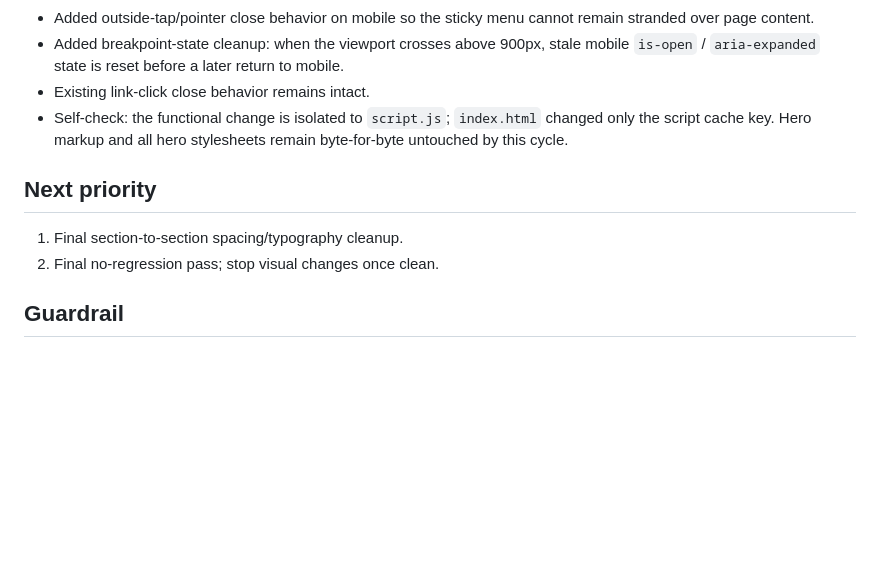
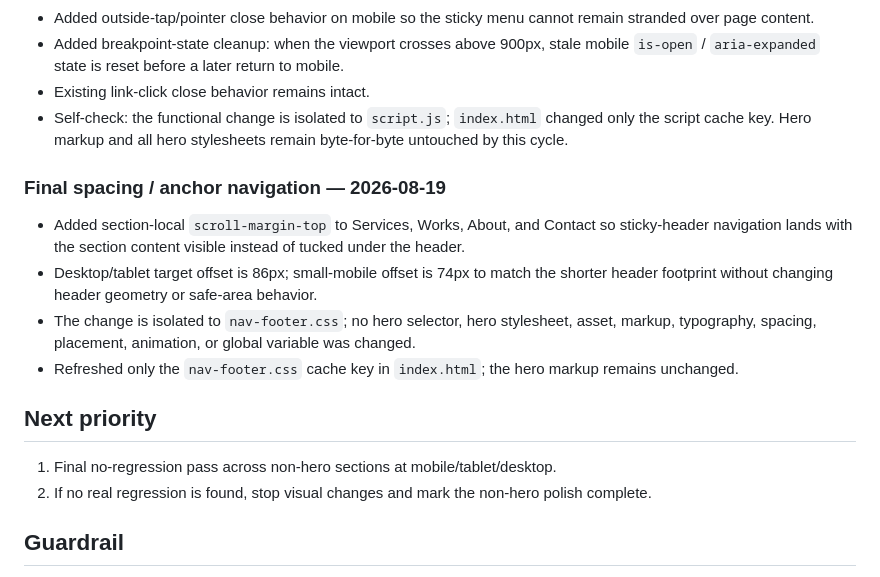
Before and after one commit to Akino93/AkisunCreate_site, a Markdown page: TASKS.md, the part around the change. GitHub-like rendering; blank space fills up the shorter version.

Commit message:
Log anchor navigation spacing polish

```diff
--- a/TASKS.md
+++ b/TASKS.md
@@ -55,9 +55,15 @@
 - Existing link-click close behavior remains intact.
 - Self-check: the functional change is isolated to `script.js`; `index.html` changed only the script cache key. Hero markup and all hero stylesheets remain byte-for-byte untouched by this cycle.
 
+### Final spacing / anchor navigation — 2026-08-19
+- Added section-local `scroll-margin-top` to Services, Works, About, and Contact so sticky-header navigation lands with the section content visible instead of tucked under the header.
+- Desktop/tablet target offset is 86px; small-mobile offset is 74px to match the shorter header footprint without changing header geometry or safe-area behavior.
+- The change is isolated to `nav-footer.css`; no hero selector, hero stylesheet, asset, markup, typography, spacing, placement, animation, or global variable was changed.
+- Refreshed only the `nav-footer.css` cache key in `index.html`; the hero markup remains unchanged.
+
 ## Next priority
-1. Final section-to-section spacing/typography cleanup.
-2. Final no-regression pass; stop visual changes once clean.
+1. Final no-regression pass across non-hero sections at mobile/tablet/desktop.
+2. If no real regression is found, stop visual changes and mark the non-hero polish complete.
 
 ## Guardrail
 The hero is locked. Do not modify `hero-mobile-refine.css`, `hero-fix.css`, `hero-small-desktop.css`, `hero-fluid-tablet.css`, hero assets, or `<section class="hero">...</section>`.
```
